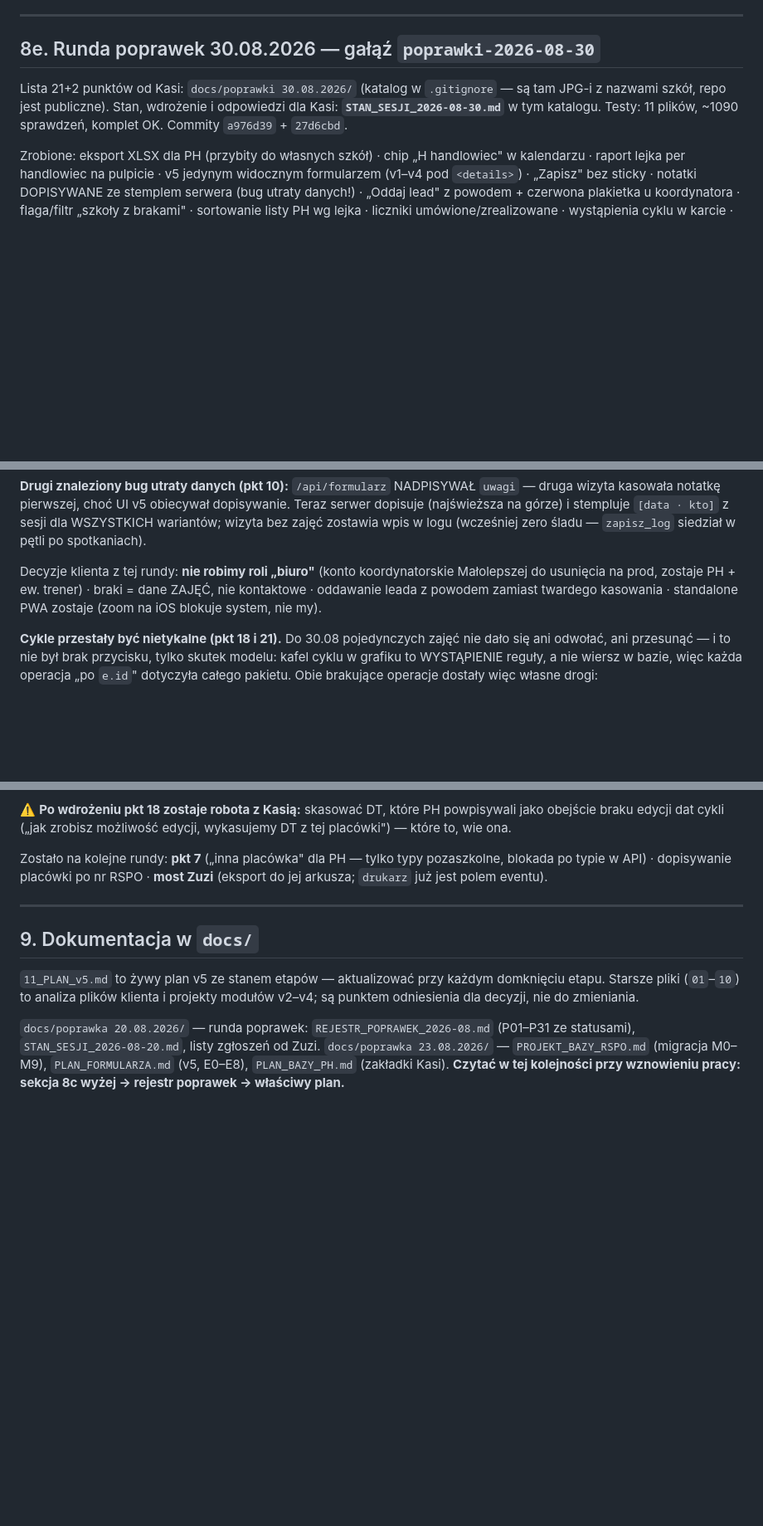
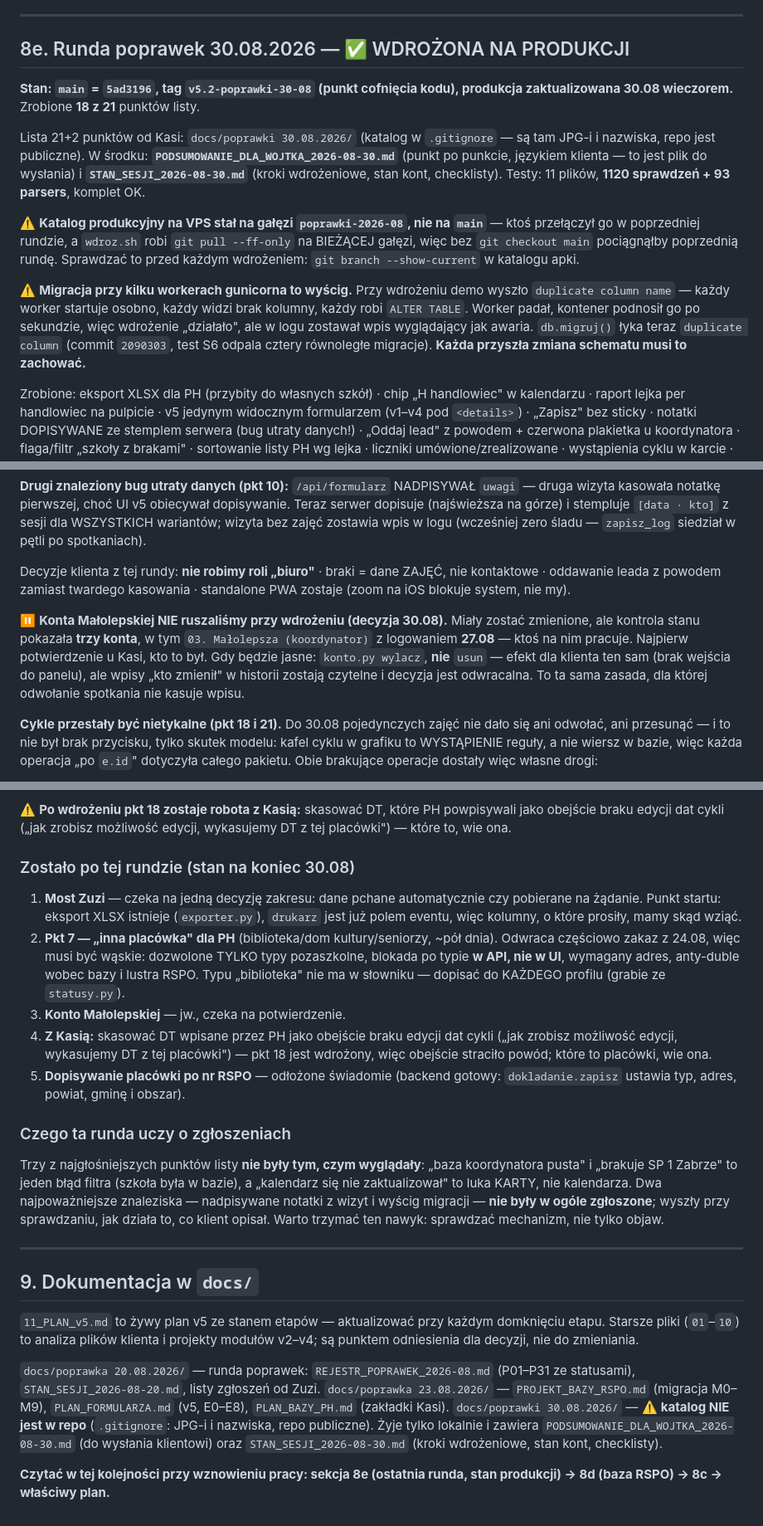
Before and after one commit to pkonieczny007/leady_app_v5, a Markdown page: CLAUDE.md, 3 parts joined by grey strips. Shown at 83% size. GitHub-like rendering; blank space fills up the shorter version.

Commit message:
CLAUDE.md: runda 30.08 wdrożona na produkcji — stan i wnioski
main = 5ad3196, tag v5.2-poprawki-30-08, 18 z 21 punktów listy Kasi.

Zapisane dwie pułapki wdrożeniowe, obie kosztowały czas przy tej rundzie:
katalog produkcyjny stał na gałęzi roboczej (wdroz.sh ciągnie bieżącą
gałąź, więc bez checkout main pociągnąłby poprzednią rundę), a migracja
schematu przy kilku workerach gunicorna to wyścig — każda przyszła zmiana
schematu musi zachować odporność na duplicate column.

Plus wniosek z całej rundy: trzy najgłośniejsze zgłoszenia nie były tym,
czym wyglądały, a dwa najpoważniejsze znaleziska nie były w ogóle zgłoszone.

Co-Authored-By: Claude Fable 5 <noreply@anthropic.com>

```diff
--- a/CLAUDE.md
+++ b/CLAUDE.md
@@ -720,12 +720,29 @@ szkół ani numerów.
 
 ---
 
-## 8e. Runda poprawek 30.08.2026 — gałąź `poprawki-2026-08-30`
+## 8e. Runda poprawek 30.08.2026 — ✅ WDROŻONA NA PRODUKCJI
+
+**Stan: `main` = `5ad3196`, tag `v5.2-poprawki-30-08` (punkt cofnięcia kodu),
+produkcja zaktualizowana 30.08 wieczorem.** Zrobione **18 z 21** punktów listy.
 
 Lista 21+2 punktów od Kasi: `docs/poprawki 30.08.2026/` (katalog w `.gitignore`
-— są tam JPG-i z nazwami szkół, repo jest publiczne). Stan, wdrożenie
-i odpowiedzi dla Kasi: **`STAN_SESJI_2026-08-30.md`** w tym katalogu.
-Testy: 11 plików, ~1090 sprawdzeń, komplet OK. Commity `a976d39` + `27d6cbd`.
+— są tam JPG-i i nazwiska, repo jest publiczne). W środku:
+**`PODSUMOWANIE_DLA_WOJTKA_2026-08-30.md`** (punkt po punkcie, językiem klienta
+— to jest plik do wysłania) i **`STAN_SESJI_2026-08-30.md`** (kroki wdrożeniowe,
+stan kont, checklisty). Testy: 11 plików, **1120 sprawdzeń + 93 parsers**, komplet OK.
+
+⚠️ **Katalog produkcyjny na VPS stał na gałęzi `poprawki-2026-08`, nie na `main`**
+— ktoś przełączył go w poprzedniej rundzie, a `wdroz.sh` robi `git pull --ff-only`
+na BIEŻĄCEJ gałęzi, więc bez `git checkout main` pociągnąłby poprzednią rundę.
+Sprawdzać to przed każdym wdrożeniem: `git branch --show-current` w katalogu apki.
+
+⚠️ **Migracja przy kilku workerach gunicorna to wyścig.** Przy wdrożeniu demo
+wyszło `duplicate column name` — każdy worker startuje osobno, każdy widzi brak
+kolumny, każdy robi `ALTER TABLE`. Worker padał, kontener podnosił go po
+sekundzie, więc wdrożenie „działało", ale w logu zostawał wpis wyglądający jak
+awaria. `db.migruj()` łyka teraz `duplicate column` (commit `2090303`,
+test S6 odpala cztery równoległe migracje). **Każda przyszła zmiana schematu
+musi to zachować.**
 
 Zrobione: eksport XLSX dla PH (przybity do własnych szkół) · chip „H handlowiec"
 w kalendarzu · raport lejka per handlowiec na pulpicie · v5 jedynym widocznym
@@ -747,10 +764,17 @@ dopisywanie. Teraz serwer dopisuje (najświeższa na górze) i stempluje
 `[data · kto]` z sesji dla WSZYSTKICH wariantów; wizyta bez zajęć zostawia
 wpis w logu (wcześniej zero śladu — `zapisz_log` siedział w pętli po spotkaniach).
 
-Decyzje klienta z tej rundy: **nie robimy roli „biuro"** (konto koordynatorskie
-Małolepszej do usunięcia na prod, zostaje PH + ew. trener) · braki = dane
-ZAJĘĆ, nie kontaktowe · oddawanie leada z powodem zamiast twardego kasowania ·
+Decyzje klienta z tej rundy: **nie robimy roli „biuro"** · braki = dane ZAJĘĆ,
+nie kontaktowe · oddawanie leada z powodem zamiast twardego kasowania ·
 standalone PWA zostaje (zoom na iOS blokuje system, nie my).
+
+⏸️ **Konta Małolepskiej NIE ruszaliśmy przy wdrożeniu (decyzja 30.08).** Miały
+zostać zmienione, ale kontrola stanu pokazała **trzy konta**, w tym
+`03. Małolepsza (koordynator)` z logowaniem **27.08** — ktoś na nim pracuje.
+Najpierw potwierdzenie u Kasi, kto to był. Gdy będzie jasne: `konto.py wylacz`,
+**nie** `usun` — efekt dla klienta ten sam (brak wejścia do panelu), ale wpisy
+„kto zmienił" w historii zostają czytelne i decyzja jest odwracalna. To ta sama
+zasada, dla której odwołanie spotkania nie kasuje wpisu.
 
 **Cykle przestały być nietykalne (pkt 18 i 21).** Do 30.08 pojedynczych zajęć
 nie dało się ani odwołać, ani przesunąć — i to nie był brak przycisku, tylko
@@ -773,9 +797,29 @@ brakujące operacje dostały więc własne drogi:
 powpisywali jako obejście braku edycji dat cykli („jak zrobisz możliwość
 edycji, wykasujemy DT z tej placówki") — które to, wie ona.
 
-Zostało na kolejne rundy: **pkt 7** („inna placówka" dla PH — tylko typy
-pozaszkolne, blokada po typie w API) · dopisywanie placówki po nr RSPO ·
-**most Zuzi** (eksport do jej arkusza; `drukarz` już jest polem eventu).
+### Zostało po tej rundzie (stan na koniec 30.08)
+1. **Most Zuzi** — czeka na jedną decyzję zakresu: dane pchane automatycznie czy
+   pobierane na żądanie. Punkt startu: eksport XLSX istnieje (`exporter.py`),
+   `drukarz` jest już polem eventu, więc kolumny, o które prosiły, mamy skąd wziąć.
+2. **Pkt 7 — „inna placówka" dla PH** (biblioteka/dom kultury/seniorzy, ~pół dnia).
+   Odwraca częściowo zakaz z 24.08, więc musi być wąskie: dozwolone TYLKO typy
+   pozaszkolne, blokada po typie **w API, nie w UI**, wymagany adres, anty-duble
+   wobec bazy i lustra RSPO. Typu „biblioteka" nie ma w słowniku — dopisać do
+   KAŻDEGO profilu (grabie ze `statusy.py`).
+3. **Konto Małolepskiej** — jw., czeka na potwierdzenie.
+4. **Z Kasią:** skasować DT wpisane przez PH jako obejście braku edycji dat cykli
+   („jak zrobisz możliwość edycji, wykasujemy DT z tej placówki") — pkt 18 jest
+   wdrożony, więc obejście straciło powód; które to placówki, wie ona.
+5. **Dopisywanie placówki po nr RSPO** — odłożone świadomie (backend gotowy:
+   `dokladanie.zapisz` ustawia typ, adres, powiat, gminę i obszar).
+
+### Czego ta runda uczy o zgłoszeniach
+Trzy z najgłośniejszych punktów listy **nie były tym, czym wyglądały**:
+„baza koordynatora pusta" i „brakuje SP 1 Zabrze" to jeden błąd filtra (szkoła
+była w bazie), a „kalendarz się nie zaktualizował" to luka KARTY, nie kalendarza.
+Dwa najpoważniejsze znaleziska — nadpisywane notatki z wizyt i wyścig migracji —
+**nie były w ogóle zgłoszone**; wyszły przy sprawdzaniu, jak działa to, co
+klient opisał. Warto trzymać ten nawyk: sprawdzać mechanizm, nie tylko objaw.
 
 ---
 
@@ -789,5 +833,10 @@ modułów v2–v4; są punktem odniesienia dla decyzji, nie do zmieniania.
 (P01–P31 ze statusami), `STAN_SESJI_2026-08-20.md`, listy zgłoszeń od Zuzi.
 `docs/poprawka 23.08.2026/` — `PROJEKT_BAZY_RSPO.md` (migracja M0–M9),
 `PLAN_FORMULARZA.md` (v5, E0–E8), `PLAN_BAZY_PH.md` (zakładki Kasi).
-**Czytać w tej kolejności przy wznowieniu pracy: sekcja 8c wyżej → rejestr
-poprawek → właściwy plan.**
+`docs/poprawki 30.08.2026/` — ⚠️ **katalog NIE jest w repo** (`.gitignore`:
+JPG-i i nazwiska, repo publiczne). Żyje tylko lokalnie i zawiera
+`PODSUMOWANIE_DLA_WOJTKA_2026-08-30.md` (do wysłania klientowi) oraz
+`STAN_SESJI_2026-08-30.md` (kroki wdrożeniowe, stan kont, checklisty).
+
+**Czytać w tej kolejności przy wznowieniu pracy: sekcja 8e (ostatnia runda,
+stan produkcji) → 8d (baza RSPO) → 8c → właściwy plan.**
```
